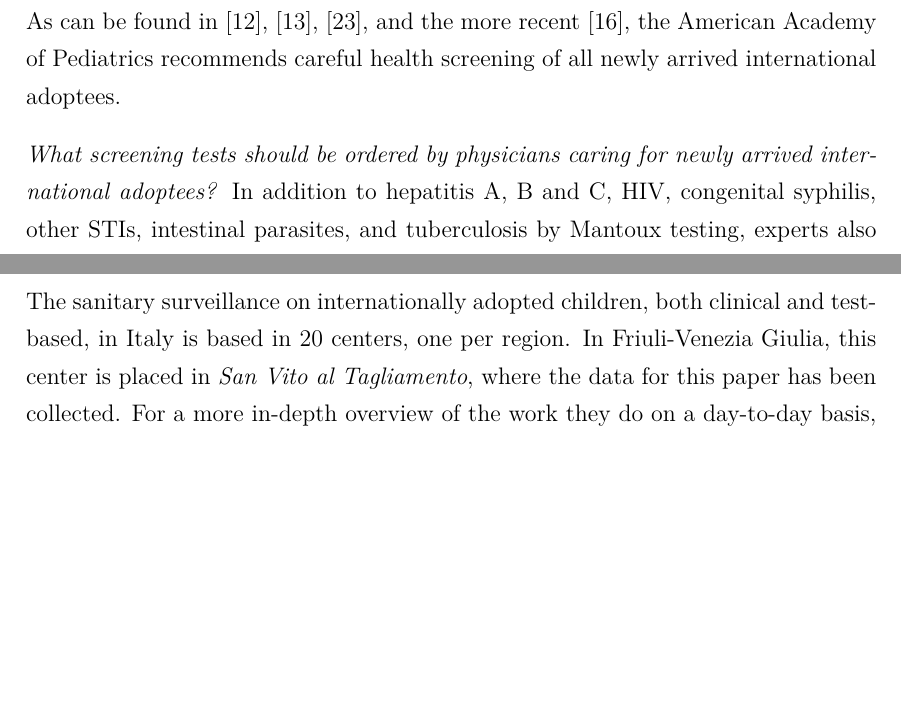
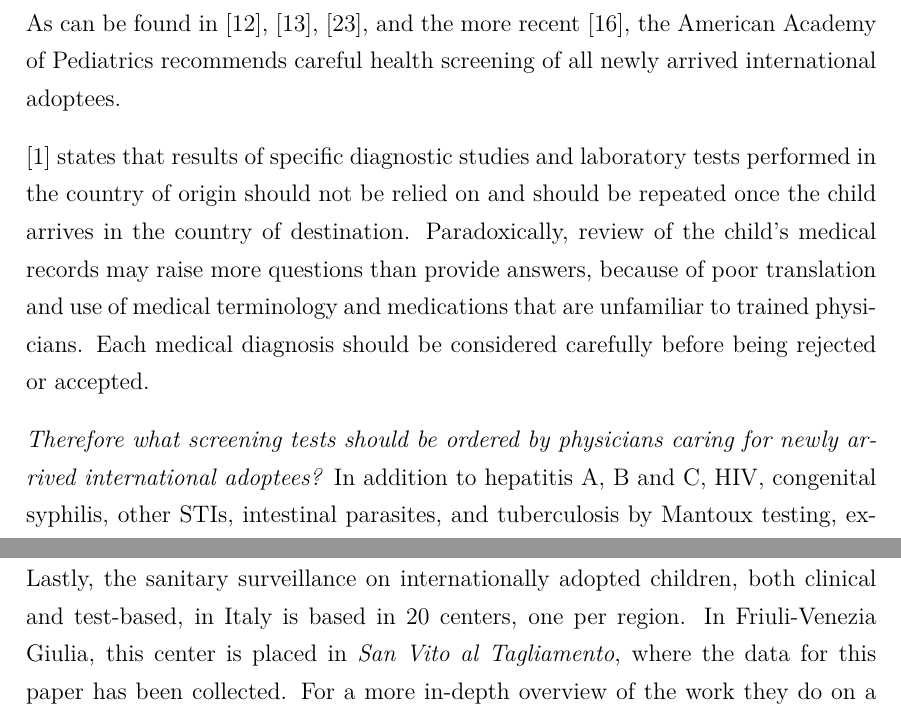
Before and after one commit to MangaUchiha/Tesi, a LaTeX thesis (main.tex, which reads chapters/Introduction.tex): two parts of pages 21 and 23 of 54 before the commit and two parts of pages 21 and 24 of 54 after it, joined at a grey line, cut so that both start at the same text, the shorter picture padded with empty space. Compiled offline with pdfLaTeX.

Commit message:
Added from Nelson, need to finish this

```diff
--- a/chapters/Introduction.tex
+++ b/chapters/Introduction.tex
@@ -231,13 +231,15 @@ Most of these children, between 40 and 50\%, span between 5 and 9 years of age a
 In 2016 and 2017, the most fertile countries of origin are the same in both years, even though they swap internal ratings: Russian Federation, Colombia, India, Hungary, Poland, Vietnam, Brazil, and China (as stated in \cite{cai2016}). The children from these countries amount to ~73\% of the total international adoptions.
 
 \section{Role of the pediatrician}\label{sec:roleofpediatrician}
-%SEE NELSON, ROLE OF PEDIATRICIAN P. 223
+%SEE NELSON, ROLE OF PEDIATRICIAN P. 223 (pdf p.334) %TODO
 Internationally adopted children come from countries with many endemic diseases, including hepatitis B, tuberculosis and many different intestinal parasites (as explained in \cite{caringfor}). These children have lived in crowded conditions, sometimes with poor standards of hygiene and inadequate nutrition. These children are malnourished, often suffer from emotional and physical neglect, environmental deprivation, and are therefore vulnerable to infectious diseases. And although children must obtain medical clearance as part of the process of applying for a visa to travel around the globe, the evaluation is usually cursory, therefore unreliable. The physician appointed to establish this sketchy health status certificate is directed to evaluate the child for ``serious contagious diseases or disabilities". However, no blood testing is required or other screening is mandated unless risk factors are identified.
 
 According to \cite{medicalscreening}, more than 50\% of internationally adopted children, regardless of sex, age, and country of origin, will have a previously undiagnosed medical condition, which is identified on initial evaluation. Therefore, adoption-medicine specialized pediatricians should advise prospective parents on appropriate testing of the child after arrival in the country of destination. Early screening is crucial in order to identify eventual pathological conditions and to prevent what could be irreversible damage. Many studies (a.e. see \cite{notonlyinfectious} and \cite{obringer}) have assessed prevalence of all infections, ranging between 35 and 42\% for all infections, ~40\% for parasitic ones (see \cite{GNLBIexp} and \cite{sollai}), and between 5 and 19\% for tuberculosis (see \cite{sollai} and \cite{ampofo}).\\
 As can be found in \cite{initialeval}, \cite{redbook}, \cite{GNLBIexp}, and the more recent \cite{comphealtheval}, the American Academy of Pediatrics recommends careful health screening of all newly arrived international adoptees.
 
-\textit{What screening tests should be ordered by physicians caring for newly arrived international adoptees?} In addition to hepatitis A, B and C, HIV, congenital syphilis, other STIs, intestinal parasites, and tuberculosis by Mantoux testing, experts also recommend testing for anemia, thyroid and renal disease, vision and hearing defects, and newborn metabolic disorders when appropriate, along with careful monitoring of growth and development (according to \cite{caringfor}, \cite{medicalscreening}, \cite{notonlyinfectious}, and \cite{nonsoloinfezioni}). In this matter, particular attention should be paid to FASD, as \cite{notonlyinfectious} and \cite{nonsoloinfezioni} suggest; according to these studies, more than 17\% of all internationally adopted children evidenced special needs, in which FASD is the most common condition observed. Chansoff \textit{et al.} in \cite{misdiagnosis}, in a sample of 547 foster and adopted children reported that 86.5\% children with FASD had never been previously diagnosed. Special attention should be paid to children originating from Russia.\\
+\cite{nelson} states that results of specific diagnostic studies and laboratory tests performed in the country of origin should not be relied on and should be repeated once the child arrives in the country of destination. Paradoxically, review of the child’s medical records may raise more questions than provide answers, because of poor translation and use of medical terminology and medications that are unfamiliar to trained physicians. Each medical diagnosis should be considered carefully before being rejected or accepted.
+
+\textit{Therefore what screening tests should be ordered by physicians caring for newly arrived international adoptees?} In addition to hepatitis A, B and C, HIV, congenital syphilis, other STIs, intestinal parasites, and tuberculosis by Mantoux testing, experts also recommend testing for anemia, thyroid and renal disease, vision and hearing defects, and newborn metabolic disorders when appropriate, along with careful monitoring of growth and development (according to \cite{caringfor}, \cite{medicalscreening}, \cite{notonlyinfectious}, and \cite{nonsoloinfezioni}). In this matter, particular attention should be paid to FASD, as \cite{notonlyinfectious} and \cite{nonsoloinfezioni} suggest; according to these studies, more than 17\% of all internationally adopted children evidenced special needs, in which FASD is the most common condition observed. Chansoff \textit{et al.} in \cite{misdiagnosis}, in a sample of 547 foster and adopted children reported that 86.5\% children with FASD had never been previously diagnosed. Special attention should be paid to children originating from Russia.\\
 Moreover, \cite{caringfor}, \cite{medicalscreening}, \cite{initialeval}, \cite{immunizationstatus}, \cite{comphealtheval}, and \cite{immunizationstillinsufficient} are only some of the examples of a medical literature full to the brim, which compels physician to test for adequate immunization status for vaccine-preventable disease. Pre-adoptive immunization records may not be assumed as truthful or correct, according to \cite{immunizationstatus}. As discussed in \cite{comphealtheval}, this may happen because the \textit{cold chain} gets interrupted, vaccines are used beyond expiration dates, they are poorly stored or they are given incorrectly, too early or too far apart. Therefore, guidelines suggest that all internationally adopted children, with or without any official immunization records, should always be tested for their immunization status as soon as they come to the adopting country, in order to perform vaccinations whether serum antibody titers are inadequate. At this regard, Italian laws (see \cite{circolareministeriale} and \cite{centroprevenzione}) suggest re-vaccinating subjects who have unknown, incomplete or undocumented vaccination status, without even checking for residual immunization.\\
 As \cite{preventing} points out, families of internationally adopted children face risks associated with travel if they pick up their children overseas. Unlike other travelers, though, they also face risks because of close contact with a child with uncertain infection and vaccination status. Some of these transmissible infections may be inapparent or may be not manifest in adopted children until many years after the adoption, posing risks to the well-being of these children's new families and communities.
 
@@ -260,5 +262,5 @@ Thus, the pediatrician should resist unreasonable demands while being empathic w
 
-The sanitary surveillance on internationally adopted children, both clinical and test-based, in Italy is based in 20 centers, one per region. In Friuli-Venezia Giulia, this center is placed in \textit{San Vito al Tagliamento}, where the data for this paper has been collected. For a more in-depth overview of the work they do on a day-to-day basis, see the Introduction to Chapter \ref{chap:materialsandmethods} on page \pageref{chap:materialsandmethods}.
+Lastly, the sanitary surveillance on internationally adopted children, both clinical and test-based, in Italy is based in 20 centers, one per region. In Friuli-Venezia Giulia, this center is placed in \textit{San Vito al Tagliamento}, where the data for this paper has been collected. For a more in-depth overview of the work they do on a day-to-day basis, see the Introduction to Chapter \ref{chap:materialsandmethods} on page \pageref{chap:materialsandmethods}.
 
 \section{Illnesses and dysfunctions under exam}\label{sec:illnessesanddysfunctions}
 Lorem ipsum dolor sit amet, consectetur adipiscing elit. Pellentesque nibh metus, suscipit a scelerisque sit amet, rhoncus et lectus. Mauris eget erat rutrum, euismod massa id, maximus mauris. Nulla maximus, ex sit amet lacinia consequat, enim ante mollis dui, sit amet tincidunt massa felis id magna. Aenean gravida ante nec volutpat rutrum. Cras eget ullamcorper leo. Curabitur eu volutpat tellus. Integer nec ornare sapien. Fusce ipsum justo, interdum quis libero a, mattis tristique velit. Phasellus rhoncus lorem non ultrices luctus.
```
Also changed, not shown: main.pdf, chapters/Introduction.tex (2 more changed lines), 4 other files.
